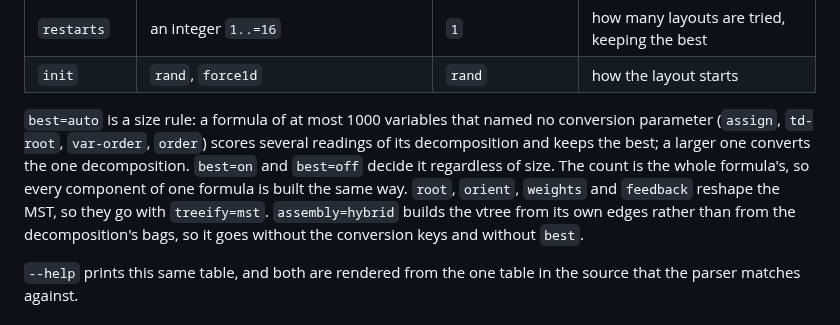
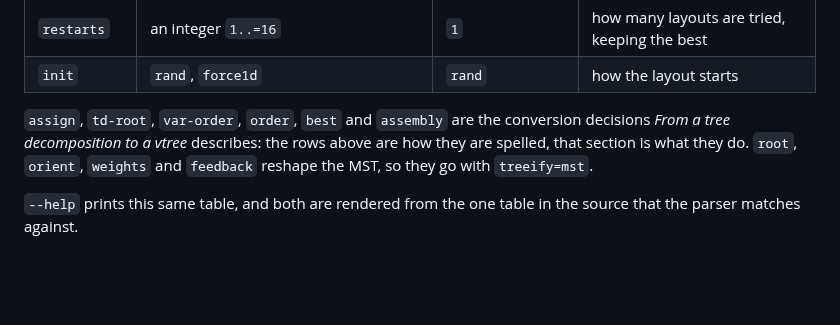
Before and after one commit to Tractables/vitri, a Markdown page: docs/vtrees.md, the part around one of its changes. Rendered like a GitHub page; blank space fills up the shorter version.

```diff
--- a/docs/vtrees.md
+++ b/docs/vtrees.md
@@ -107,15 +197,10 @@ Every parameter, with what it changes:
 | `restarts` | an integer `1..=16` | `1` | how many layouts are tried, keeping the best |
 | `init` | `rand`, `force1d` | `rand` | how the layout starts |
 
-`best=auto` is a size rule: a formula of at most 1000 variables that named no
-conversion parameter (`assign`, `td-root`, `var-order`, `order`) scores several
-readings of its decomposition and keeps the best; a larger one converts the one
-decomposition. `best=on` and `best=off` decide it regardless of size. The count
-is the whole formula's, so every component of one formula is built the same way.
-`root`, `orient`, `weights` and `feedback` reshape the MST, so they go with
-`treeify=mst`. `assembly=hybrid` builds the vtree from its own edges rather than
-from the decomposition's bags, so it goes without the conversion keys and
-without `best`.
+`assign`, `td-root`, `var-order`, `order`, `best` and `assembly` are the
+conversion decisions *From a tree decomposition to a vtree* describes: the rows
+above are how they are spelled, that section is what they do. `root`, `orient`,
+`weights` and `feedback` reshape the MST, so they go with `treeify=mst`.
 
 `--help` prints this same table, and both are rendered from the one table in the
 source that the parser matches against.
```
Also changed, not shown: other parts of docs/vtrees.md (+90 -0 lines).
